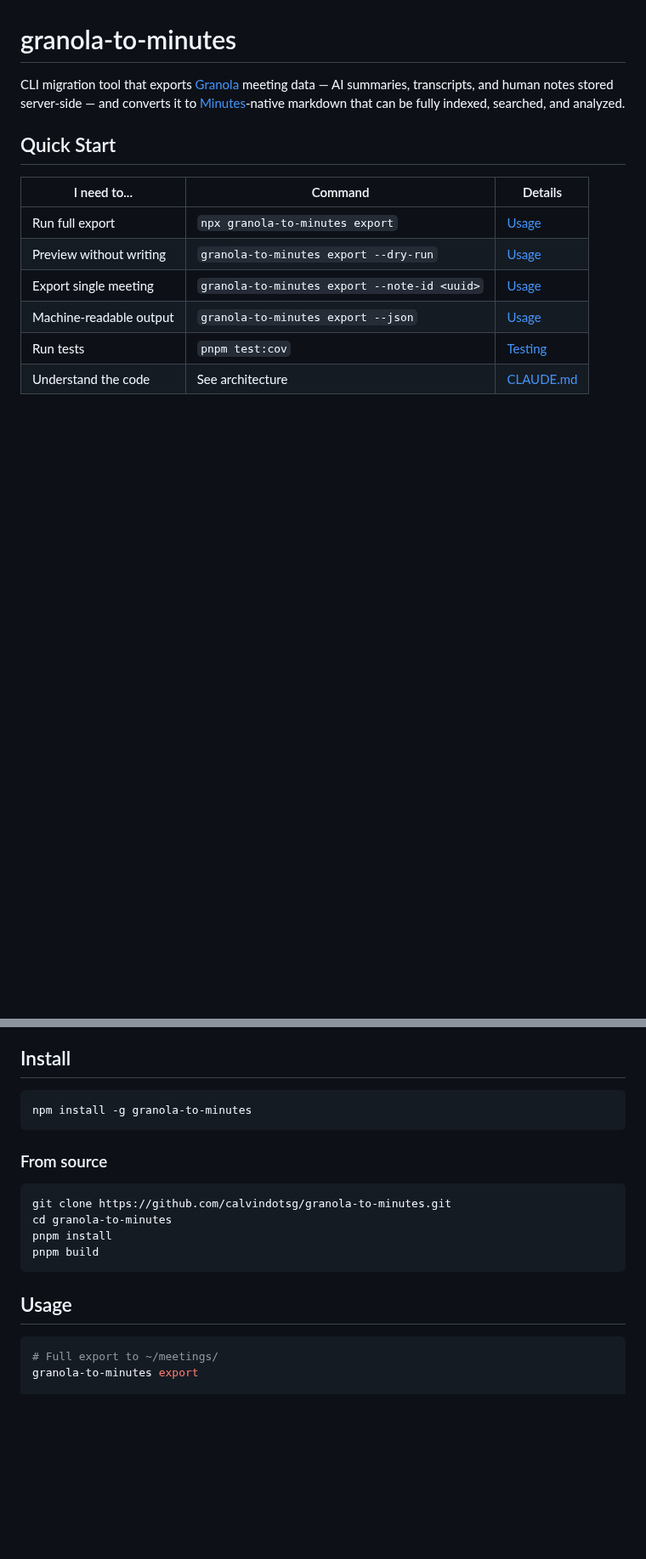
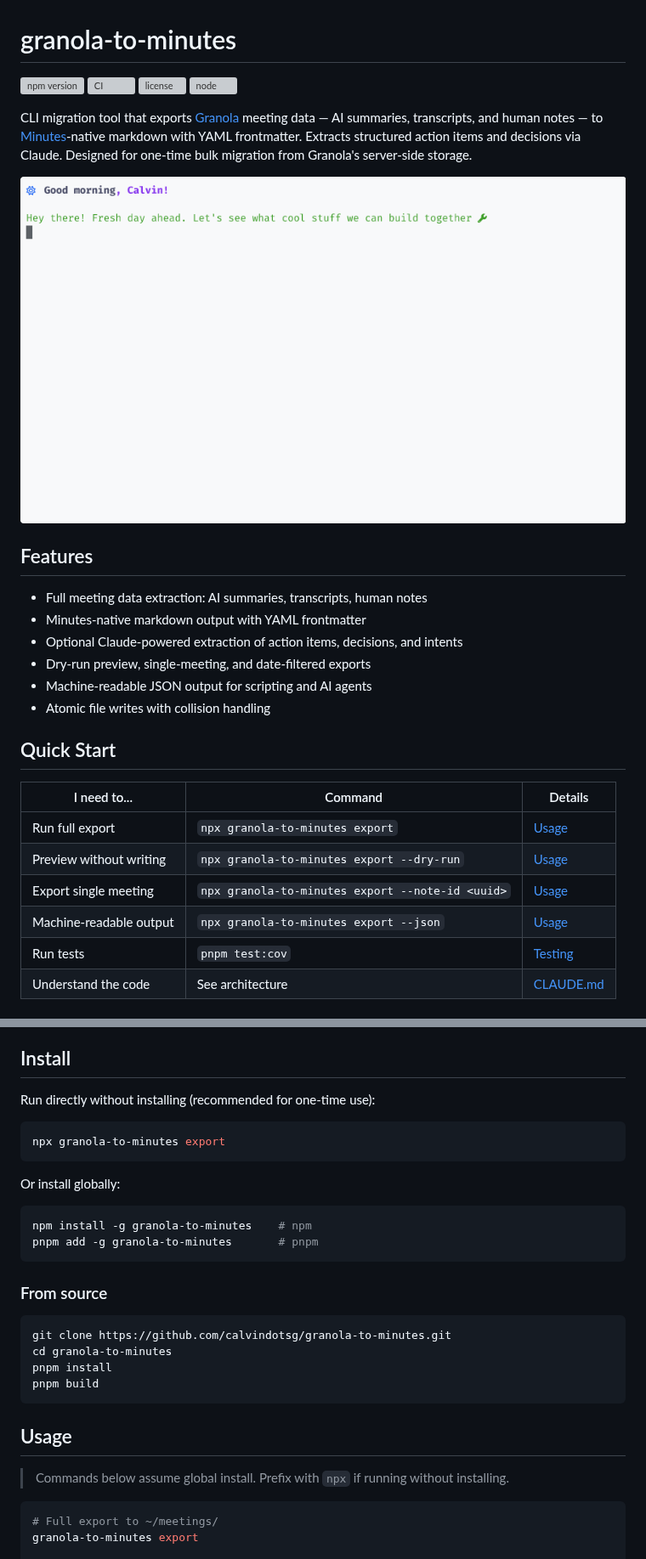
Before and after one commit to calvindotsg/granola-to-minutes, a Markdown page: README.md, 2 parts joined by grey strips. Shown at 85% size. Drawn GitHub-style; pictures changed too: demo.gif (added); blank space fills up the shorter version; grey boxes are pictures that could not be loaded.

````diff
--- a/README.md
+++ b/README.md
@@ -1,15 +1,31 @@
 # granola-to-minutes
 
-CLI migration tool that exports [Granola](https://granola.ai) meeting data — AI summaries, transcripts, and human notes stored server-side — and converts it to [Minutes](https://github.com/silverstein/minutes)-native markdown that can be fully indexed, searched, and analyzed.
+[![npm version](https://img.shields.io/npm/v/granola-to-minutes)](https://www.npmjs.com/package/granola-to-minutes)
+[![CI](https://img.shields.io/github/actions/workflow/status/calvindotsg/granola-to-minutes/test.yml?branch=main)](https://github.com/calvindotsg/granola-to-minutes/actions)
+[![license](https://img.shields.io/npm/l/granola-to-minutes)](./LICENSE)
+[![node](https://img.shields.io/node/v/granola-to-minutes)](https://nodejs.org/)
+
+CLI migration tool that exports [Granola](https://granola.ai) meeting data — AI summaries, transcripts, and human notes — to [Minutes](https://github.com/silverstein/minutes)-native markdown with YAML frontmatter. Extracts structured action items and decisions via Claude. Designed for one-time bulk migration from Granola's server-side storage.
+
+![granola-to-minutes demo](demo.gif)
+
+## Features
+
+- Full meeting data extraction: AI summaries, transcripts, human notes
+- Minutes-native markdown output with YAML frontmatter
+- Optional Claude-powered extraction of action items, decisions, and intents
+- Dry-run preview, single-meeting, and date-filtered exports
+- Machine-readable JSON output for scripting and AI agents
+- Atomic file writes with collision handling
 
 ## Quick Start
 
 | I need to... | Command | Details |
 |---|---|---|
 | Run full export | `npx granola-to-minutes export` | [Usage](#usage) |
-| Preview without writing | `granola-to-minutes export --dry-run` | [Usage](#usage) |
-| Export single meeting | `granola-to-minutes export --note-id <uuid>` | [Usage](#usage) |
-| Machine-readable output | `granola-to-minutes export --json` | [Usage](#usage) |
+| Preview without writing | `npx granola-to-minutes export --dry-run` | [Usage](#usage) |
+| Export single meeting | `npx granola-to-minutes export --note-id <uuid>` | [Usage](#usage) |
+| Machine-readable output | `npx granola-to-minutes export --json` | [Usage](#usage) |
 | Run tests | `pnpm test:cov` | [Testing](#testing) |
 | Understand the code | See architecture | [CLAUDE.md](./CLAUDE.md) |
 
@@ -21,8 +37,17 @@ CLI migration tool that exports [Granola](https://granola.ai) meeting data — A
 
 ## Install
 
+Run directly without installing (recommended for one-time use):
+
 ```bash
-npm install -g granola-to-minutes
+npx granola-to-minutes export
+```
+
+Or install globally:
+
+```bash
+npm install -g granola-to-minutes    # npm
+pnpm add -g granola-to-minutes       # pnpm
 ```
 
 ### From source
@@ -35,6 +60,8 @@ pnpm build
 ```
 
 ## Usage
+
+> Commands below assume global install. Prefix with `npx` if running without installing.
 
 ```bash
 # Full export to ~/meetings/
````
Also changed, not shown: other parts of README.md (+4 -0 lines), CLAUDE.md (+3 -28 lines), CONTRIBUTING.md (+1 -1 lines), docs/reusable-patterns.md (added, +36 -0 lines), 5 other files.
